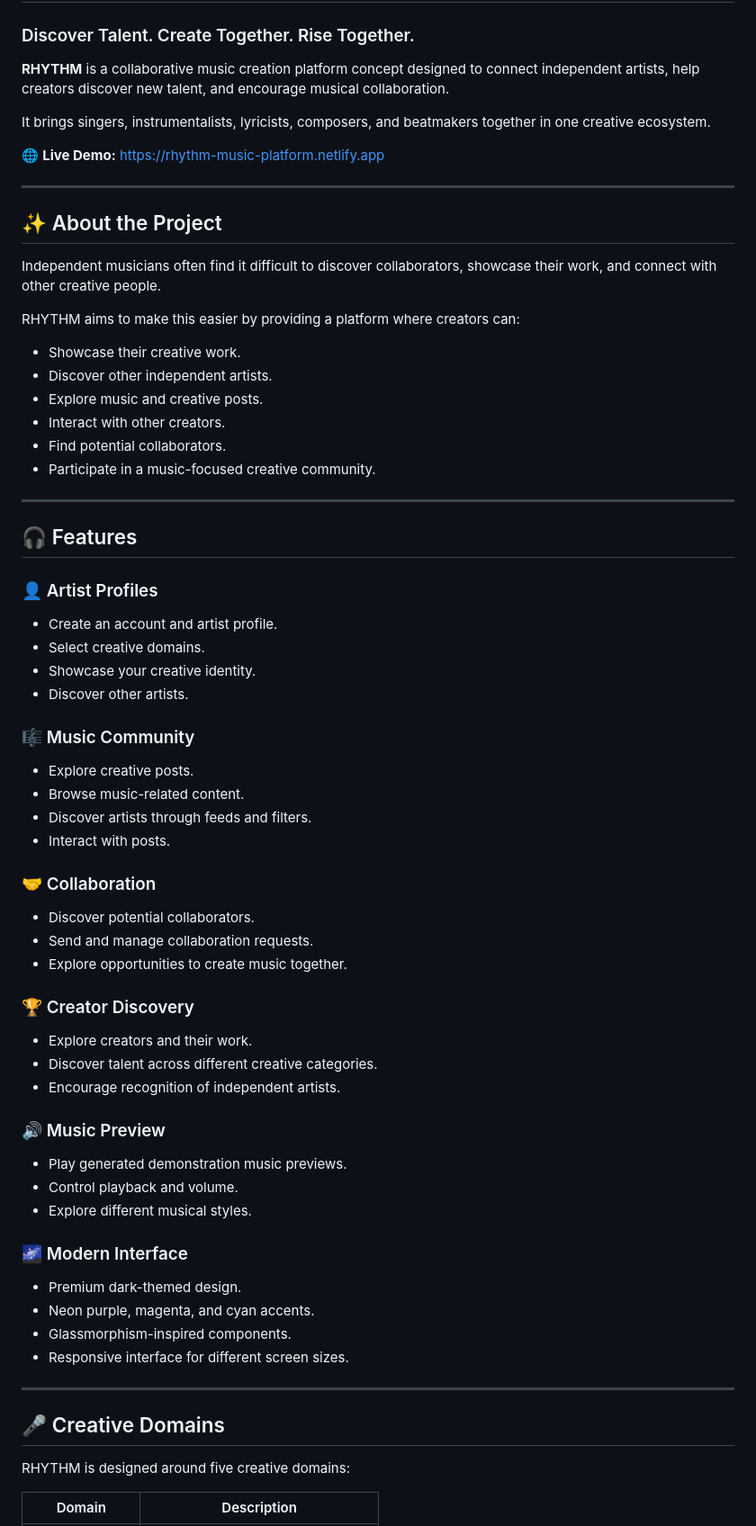
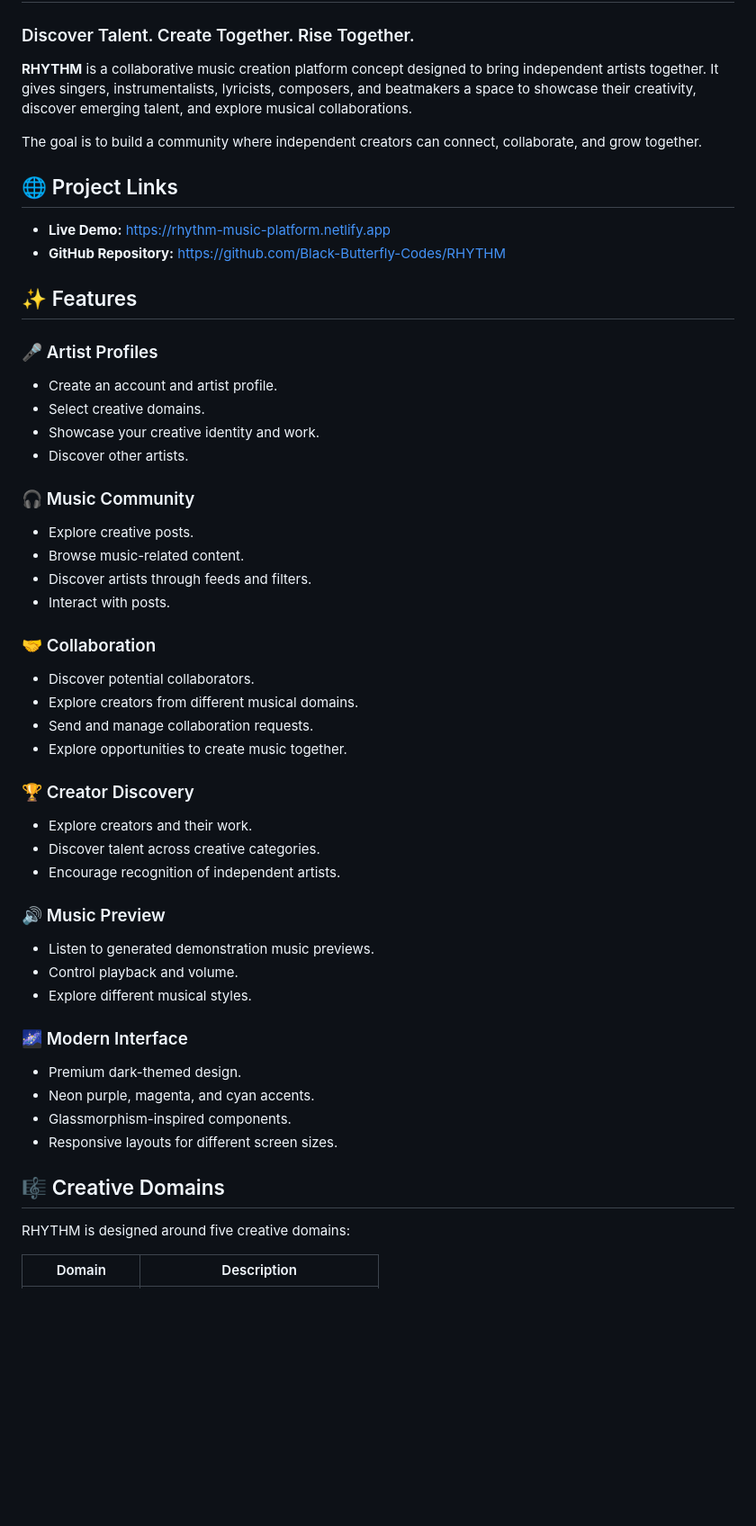
Before and after one commit to Black-Butterfly-Codes/RHYTHM, a Markdown page: README.md, the part around one of its changes. Shown at 90% size. Drawn GitHub-style; blank space fills up the shorter version.

Commit message:
Revise README for clarity and additional information
Updated project description, features, and structure. Enhanced clarity and added project links.

```diff
--- a/README.md
+++ b/README.md
@@ -2,39 +2,25 @@
 
 ### Discover Talent. Create Together. Rise Together.
 
-**RHYTHM** is a collaborative music creation platform concept designed to connect independent artists, help creators discover new talent, and encourage musical collaboration.
+**RHYTHM** is a collaborative music creation platform concept designed to bring independent artists together. It gives singers, instrumentalists, lyricists, composers, and beatmakers a space to showcase their creativity, discover emerging talent, and explore musical collaborations.
 
-It brings singers, instrumentalists, lyricists, composers, and beatmakers together in one creative ecosystem.
+The goal is to build a community where independent creators can connect, collaborate, and grow together.
 
-🌐 **Live Demo:** https://rhythm-music-platform.netlify.app
+## 🌐 Project Links
 
----
+* **Live Demo:** https://rhythm-music-platform.netlify.app
+* **GitHub Repository:** https://github.com/Black-Butterfly-Codes/RHYTHM
 
-## ✨ About the Project
+## ✨ Features
 
-Independent musicians often find it difficult to discover collaborators, showcase their work, and connect with other creative people.
-
-RHYTHM aims to make this easier by providing a platform where creators can:
-
-* Showcase their creative work.
-* Discover other independent artists.
-* Explore music and creative posts.
-* Interact with other creators.
-* Find potential collaborators.
-* Participate in a music-focused creative community.
-
----
-
-## 🎧 Features
-
-### 👤 Artist Profiles
+### 🎤 Artist Profiles
 
 * Create an account and artist profile.
 * Select creative domains.
-* Showcase your creative identity.
+* Showcase your creative identity and work.
 * Discover other artists.
 
-### 🎼 Music Community
+### 🎧 Music Community
 
 * Explore creative posts.
 * Browse music-related content.
@@ -44,18 +30,19 @@ RHYTHM aims to make this easier by providing a platform where creators can:
 ### 🤝 Collaboration
 
 * Discover potential collaborators.
+* Explore creators from different musical domains.
 * Send and manage collaboration requests.
 * Explore opportunities to create music together.
 
 ### 🏆 Creator Discovery
 
 * Explore creators and their work.
-* Discover talent across different creative categories.
+* Discover talent across creative categories.
 * Encourage recognition of independent artists.
 
 ### 🔊 Music Preview
 
-* Play generated demonstration music previews.
+* Listen to generated demonstration music previews.
 * Control playback and volume.
 * Explore different musical styles.
 
@@ -64,11 +51,9 @@ RHYTHM aims to make this easier by providing a platform where creators can:
 * Premium dark-themed design.
 * Neon purple, magenta, and cyan accents.
 * Glassmorphism-inspired components.
-* Responsive interface for different screen sizes.
+* Responsive layouts for different screen sizes.
 
----
-
-## 🎤 Creative Domains
+## 🎼 Creative Domains
 
 RHYTHM is designed around five creative domains:
 
```
Also changed, not shown: other parts of README.md (+17 -48 lines).
